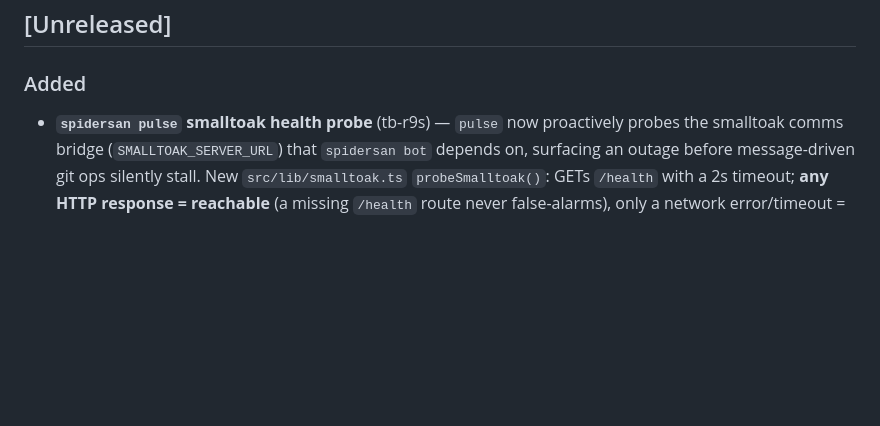
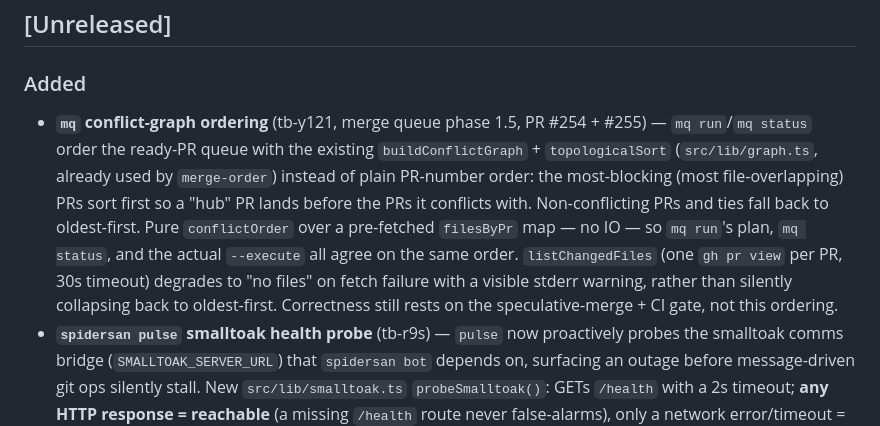
Before and after one commit to treebird7/spidersan-oss, a Markdown page: CHANGELOG.md, the part around the change. Drawn GitHub-style; blank space fills up the shorter version.

Commit message:
docs: changelog entry for mq conflict-graph ordering (tb-y121, #254/#255)
Backfilling — the feature shipped without a CHANGELOG entry.

Co-Authored-By: Claude Sonnet 5 <noreply@anthropic.com>

```diff
--- a/CHANGELOG.md
+++ b/CHANGELOG.md
@@ -9,6 +9,7 @@ and this project adheres to [Semantic Versioning](https://semver.org/spec/v2.0.0
 
 ### Added
 
+- **`mq` conflict-graph ordering** (tb-y121, merge queue phase 1.5, PR #254 + #255) — `mq run`/`mq status` order the ready-PR queue with the existing `buildConflictGraph` + `topologicalSort` (`src/lib/graph.ts`, already used by `merge-order`) instead of plain PR-number order: the most-blocking (most file-overlapping) PRs sort first so a "hub" PR lands before the PRs it conflicts with. Non-conflicting PRs and ties fall back to oldest-first. Pure `conflictOrder` over a pre-fetched `filesByPr` map — no IO — so `mq run`'s plan, `mq status`, and the actual `--execute` all agree on the same order. `listChangedFiles` (one `gh pr view` per PR, 30s timeout) degrades to "no files" on fetch failure with a visible stderr warning, rather than silently collapsing back to oldest-first. Correctness still rests on the speculative-merge + CI gate, not this ordering.
 - **`spidersan pulse` smalltoak health probe** (tb-r9s) — `pulse` now proactively probes the smalltoak comms bridge (`SMALLTOAK_SERVER_URL`) that `spidersan bot` depends on, surfacing an outage before message-driven git ops silently stall. New `src/lib/smalltoak.ts` `probeSmalltoak()`: GETs `/health` with a 2s timeout; **any HTTP response = reachable** (a missing `/health` route never false-alarms), only a network error/timeout = DOWN. No-op when `SMALLTOAK_SERVER_URL` is unset. Shown in the human report (`Smalltoak: ✅ up` / `🔴 DOWN`) and JSON (`smalltoak` field).
 
 ### Tests
```
